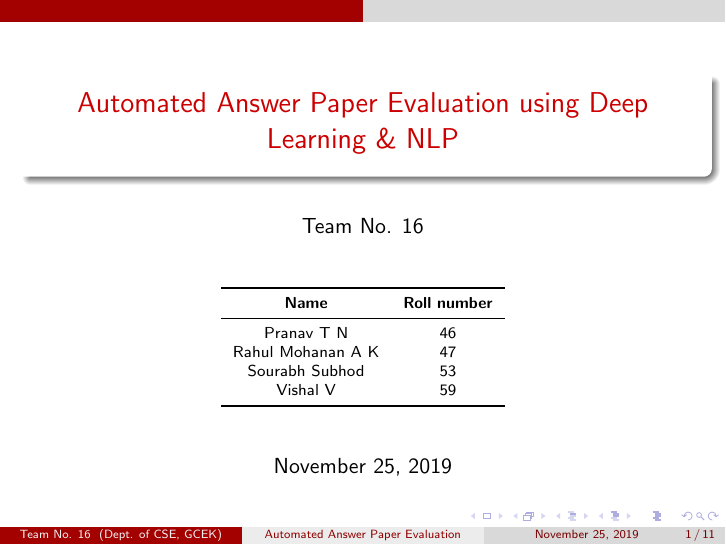
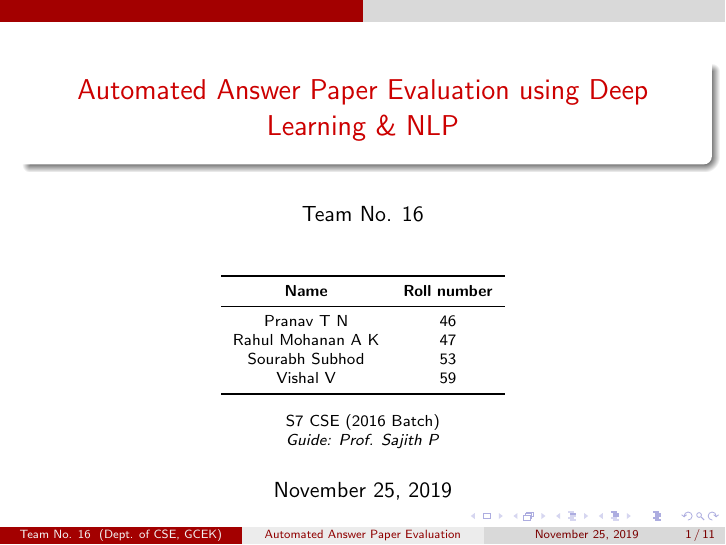
Before and after one commit to TheFirstMe/Project-Presentation, LaTeX slides (presentation.tex, which reads preamble.tex): page 1 of 11. Compiled offline with pdfLaTeX.

Commit message:
Added project guide

```diff
--- a/preamble.tex
+++ b/preamble.tex
@@ -8,18 +8,12 @@
 \tikzstyle{dfdprocess} = [circle,draw=black, inner sep=0pt,minimum size=3cm, fill=red!30, text width=3cm, text centered]
 \tikzstyle{dfdentity} = [rectangle, rounded corners, minimum width=3cm, minimum height=1.2cm,text centered, draw=black, fill=red!30]
 \tikzset{data store/.style={
-        draw=none,
         minimum width=4.5cm,
         minimum height=1.2cm,
-        fill=red!30,
         append after command={
-            [shorten <= -0.5\pgflinewidth]
-            ([shift={(-1.5\pgflinewidth,-0.5\pgflinewidth)}]\tikzlastnode.north east)
-        edge([shift={( 0.5\pgflinewidth,-0.5\pgflinewidth)}]\tikzlastnode.north west)
-            ([shift={( 0.5\pgflinewidth,-0.5\pgflinewidth)}]\tikzlastnode.north west)
-        edge([shift={( 0.5\pgflinewidth,+0.5\pgflinewidth)}]\tikzlastnode.south west)
-            ([shift={( 0.5\pgflinewidth,+0.5\pgflinewidth)}]\tikzlastnode.south west)
-        edge([shift={(-1.0\pgflinewidth,+0.5\pgflinewidth)}]\tikzlastnode.south east)
-        }
+            \pgfextra
+            \fill[fill=red!30] (\tikzlastnode.south east) [rounded corners] -| (\tikzlastnode.west) |- (\tikzlastnode.north) [sharp corners] -| (\tikzlastnode.north east)--cycle;
+            \draw[rounded corners] (\tikzlastnode.south east) -| (\tikzlastnode.west) |- (\tikzlastnode.north east);
+        \endpgfextra}
     }
 }
--- a/presentation.tex
+++ b/presentation.tex
@@ -63,8 +63,8 @@
 %----------------------------------------------------------------------------------------
 
 \title[Automated Answer Paper Evaluation]{Automated Answer Paper Evaluation using Deep Learning \& NLP} % The short title appears at the bottom of every slide, the full title is only on the title page
-
 \author{Team No. 16} % Your name
+\vspace{-0.5cm}
 \institute[Dept. of CSE, GCEK] % Your institution as it will appear on the bottom of every slide, may be shorthand to save space
 {
 % Roll. No.  \\S7 CSE (2016 Batch)\\ % Your institution for the title page
@@ -81,7 +81,8 @@
         \bottomrule
     \end{tabular}
 \end{table}
-% \medskip
+S7 CSE (2016 Batch)\\
+\textit{Guide: Prof. Sajith P}
 % \textit{email@id.com} % Your email address
 }
 \date{\today} % Date, can be changed to a custom date
```
Also changed, not shown: presentation.pdf.
